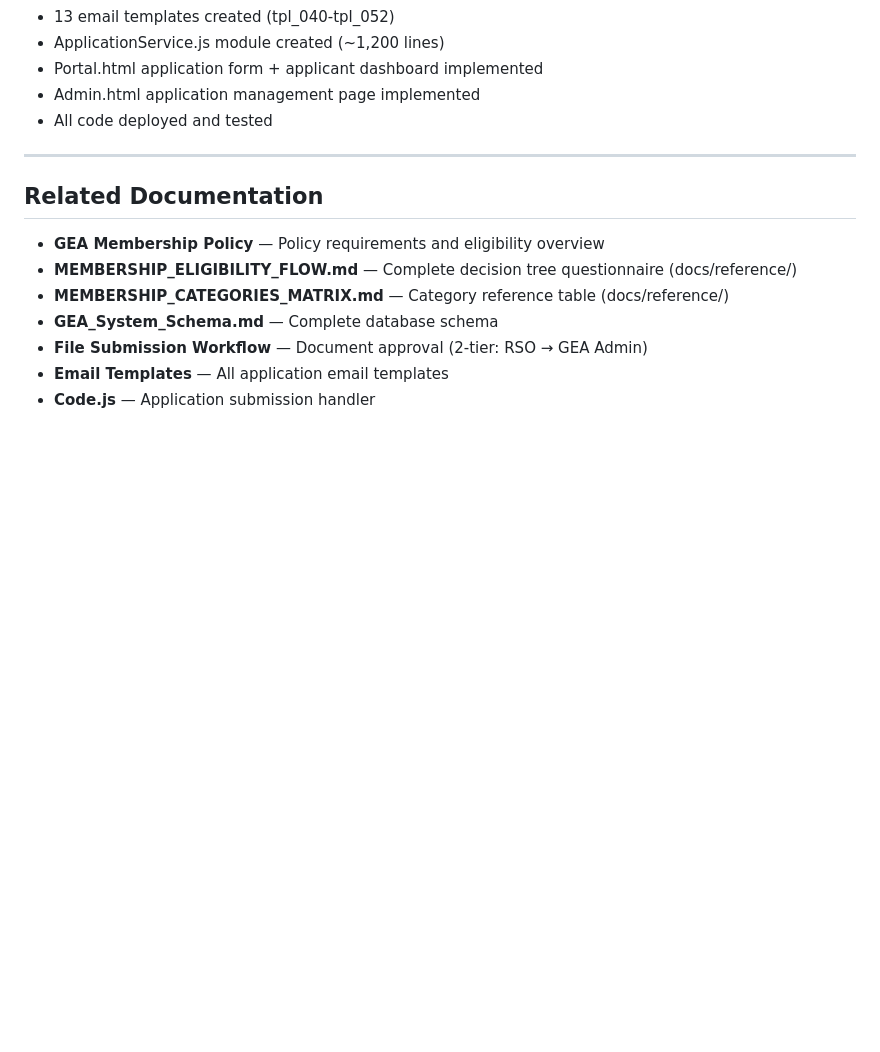
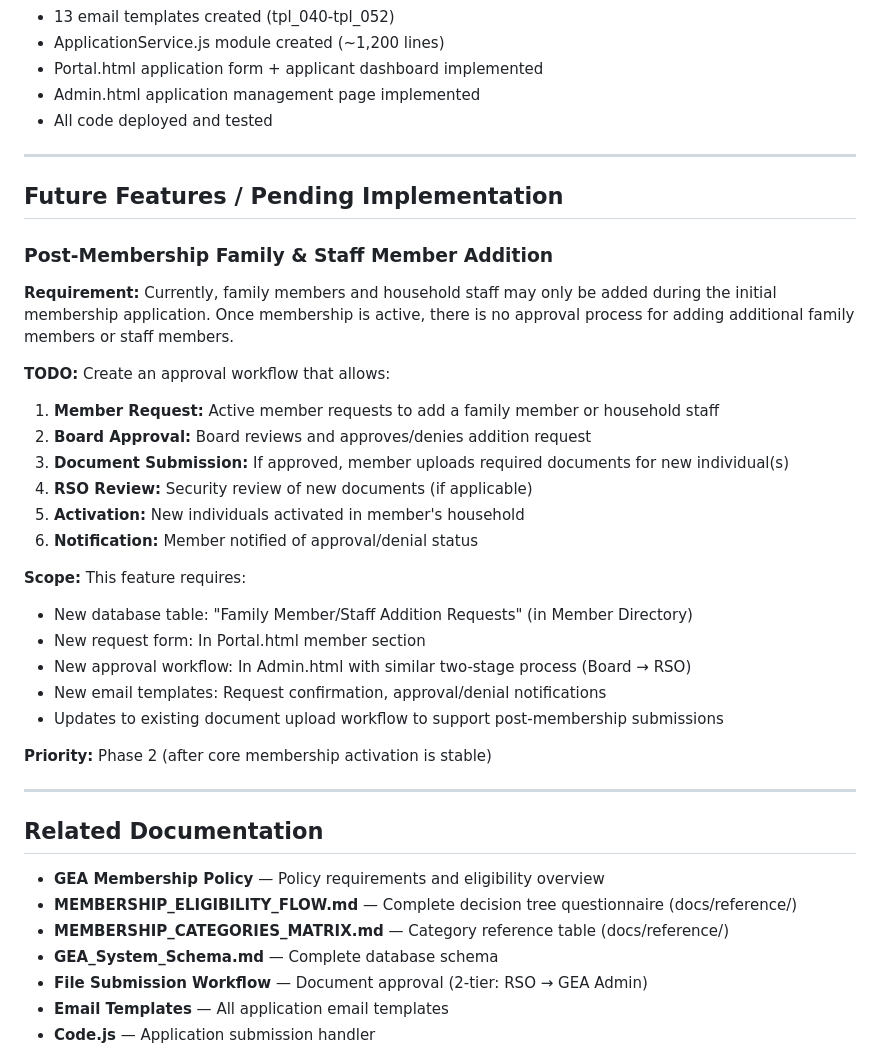
Before and after one commit to geabotswana/gea-website, a Markdown page: docs/implementation/CLAUDE_Membership_Implementation.md, the part around the change. Drawn GitHub-style; blank space fills up the shorter version.

Commit message:
docs: add TODO for post-membership family/staff addition approval process
Add 'Future Features' section noting that approval workflow needed for:
- Members to request adding family members after initial application
- Members to request adding household staff post-approval
- Two-stage board/RSO review similar to initial application
- Document submission and activation workflow

Mark as Phase 2 priority pending core membership stability.

```diff
--- a/docs/implementation/CLAUDE_Membership_Implementation.md
+++ b/docs/implementation/CLAUDE_Membership_Implementation.md
@@ -569,6 +569,31 @@ Board reviews appeal request and can approve reapplication if conditions change
 
 ---
 
+## Future Features / Pending Implementation
+
+### Post-Membership Family & Staff Member Addition
+
+**Requirement:** Currently, family members and household staff may only be added during the initial membership application. Once membership is active, there is no approval process for adding additional family members or staff members.
+
+**TODO:** Create an approval workflow that allows:
+1. **Member Request:** Active member requests to add a family member or household staff
+2. **Board Approval:** Board reviews and approves/denies addition request
+3. **Document Submission:** If approved, member uploads required documents for new individual(s)
+4. **RSO Review:** Security review of new documents (if applicable)
+5. **Activation:** New individuals activated in member's household
+6. **Notification:** Member notified of approval/denial status
+
+**Scope:** This feature requires:
+- New database table: "Family Member/Staff Addition Requests" (in Member Directory)
+- New request form: In Portal.html member section
+- New approval workflow: In Admin.html with similar two-stage process (Board → RSO)
+- New email templates: Request confirmation, approval/denial notifications
+- Updates to existing document upload workflow to support post-membership submissions
+
+**Priority:** Phase 2 (after core membership activation is stable)
+
+---
+
 ## Related Documentation
 
 - **GEA Membership Policy** — Policy requirements and eligibility overview
```
